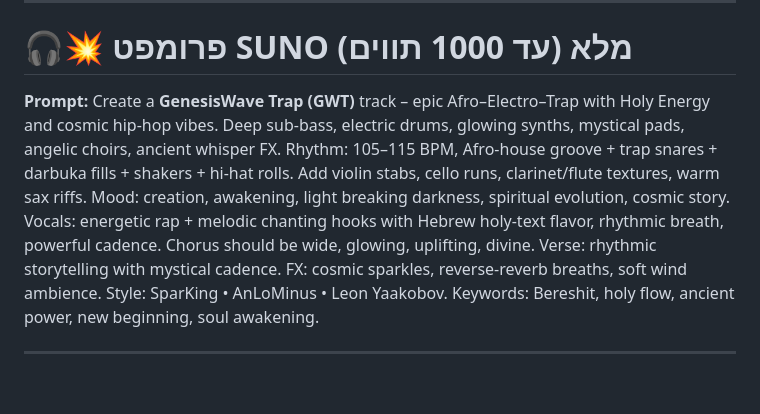
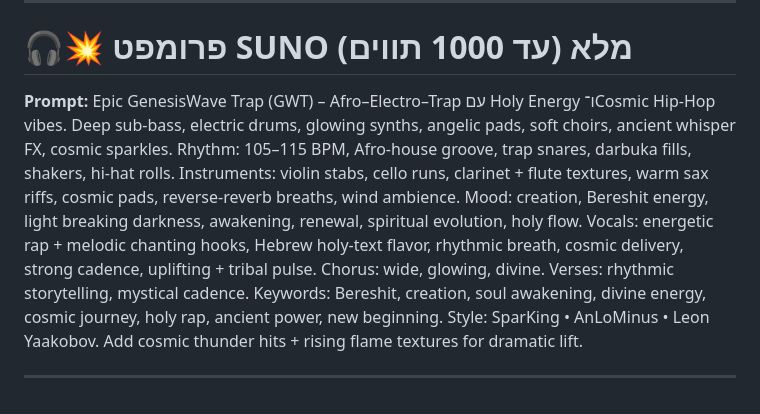
Before and after one commit to AnLoMinus/HollyRap, a Markdown page: AddictBreaker Battles – ABB/⚡ שם הסטייל: GenesisWave Trap – GWT (SparKing • AnLoMinus • Leon Yaakobov).md, the part around the change. Drawn GitHub-style.

Commit message:
+ ⚡ Suno Prompt (עד 1000 תווים – גרסה עשירה מלאה)

```diff
--- a/AddictBreaker Battles – ABB/⚡ שם הסטייל: GenesisWave Trap – GWT (SparKing • AnLoMinus • Leon Yaakobov).md
+++ b/AddictBreaker Battles – ABB/⚡ שם הסטייל: GenesisWave Trap – GWT (SparKing • AnLoMinus • Leon Yaakobov).md
@@ -95,6 +95,6 @@ Subtle thunder echoes
 # 🎧💥 **פרומפט SUNO מלא (עד 1000 תווים)**
 
 **Prompt:**
-Create a **GenesisWave Trap (GWT)** track – epic Afro–Electro–Trap with Holy Energy and cosmic hip-hop vibes. Deep sub-bass, electric drums, glowing synths, mystical pads, angelic choirs, ancient whisper FX. Rhythm: 105–115 BPM, Afro-house groove + trap snares + darbuka fills + shakers + hi-hat rolls. Add violin stabs, cello runs, clarinet/flute textures, warm sax riffs. Mood: creation, awakening, light breaking darkness, spiritual evolution, cosmic story. Vocals: energetic rap + melodic chanting hooks with Hebrew holy-text flavor, rhythmic breath, powerful cadence. Chorus should be wide, glowing, uplifting, divine. Verse: rhythmic storytelling with mystical cadence. FX: cosmic sparkles, reverse-reverb breaths, soft wind ambience. Style: SparKing • AnLoMinus • Leon Yaakobov. Keywords: Bereshit, holy flow, ancient power, new beginning, soul awakening.
+Epic GenesisWave Trap (GWT) – Afro–Electro–Trap עם Holy Energy ו־Cosmic Hip-Hop vibes. Deep sub-bass, electric drums, glowing synths, angelic pads, soft choirs, ancient whisper FX, cosmic sparkles. Rhythm: 105–115 BPM, Afro-house groove, trap snares, darbuka fills, shakers, hi-hat rolls. Instruments: violin stabs, cello runs, clarinet + flute textures, warm sax riffs, cosmic pads, reverse-reverb breaths, wind ambience. Mood: creation, Bereshit energy, light breaking darkness, awakening, renewal, spiritual evolution, holy flow. Vocals: energetic rap + melodic chanting hooks, Hebrew holy-text flavor, rhythmic breath, cosmic delivery, strong cadence, uplifting + tribal pulse. Chorus: wide, glowing, divine. Verses: rhythmic storytelling, mystical cadence. Keywords: Bereshit, creation, soul awakening, divine energy, cosmic journey, holy rap, ancient power, new beginning. Style: SparKing • AnLoMinus • Leon Yaakobov. Add cosmic thunder hits + rising flame textures for dramatic lift.
 
 ---
```
